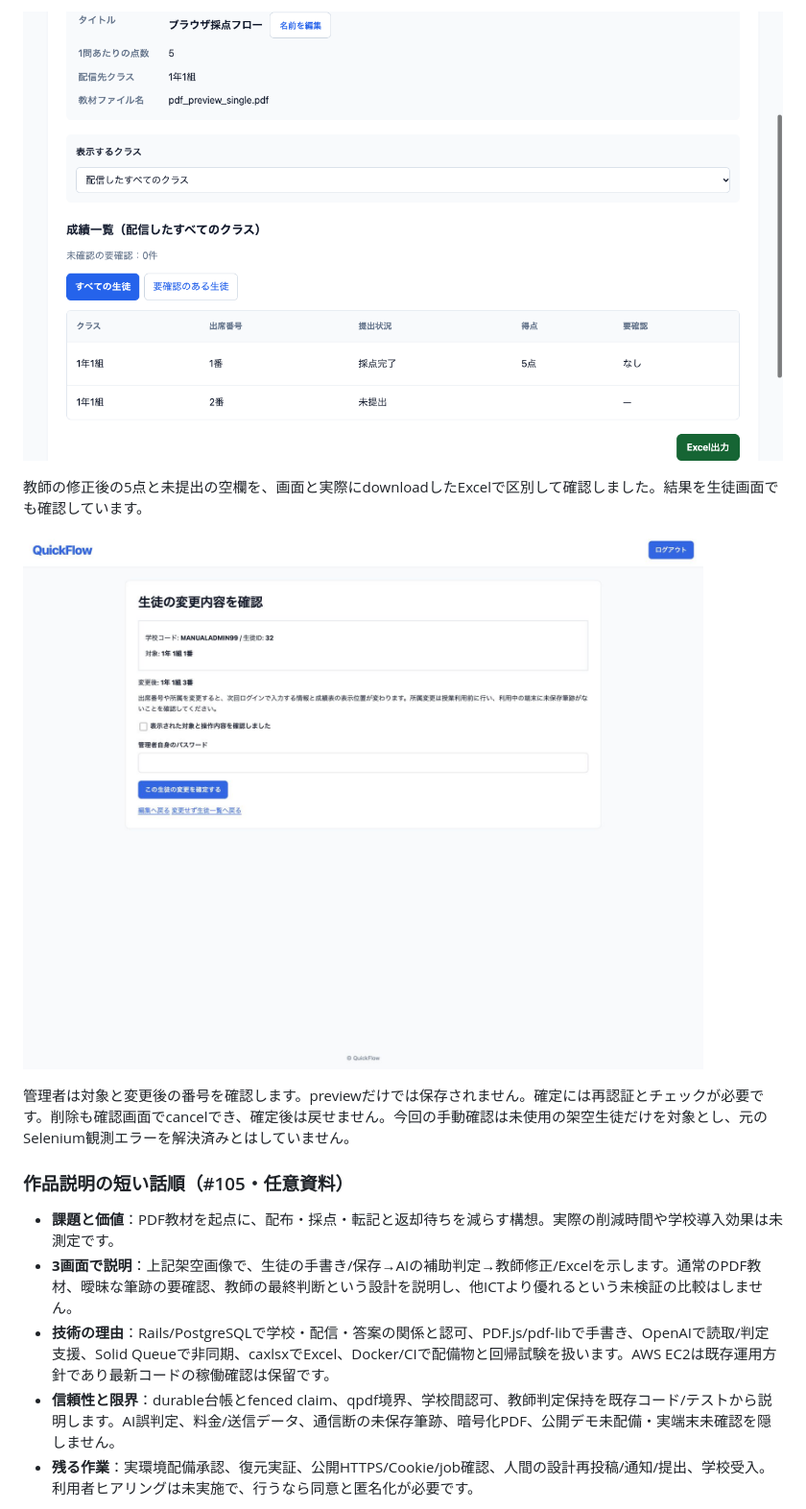
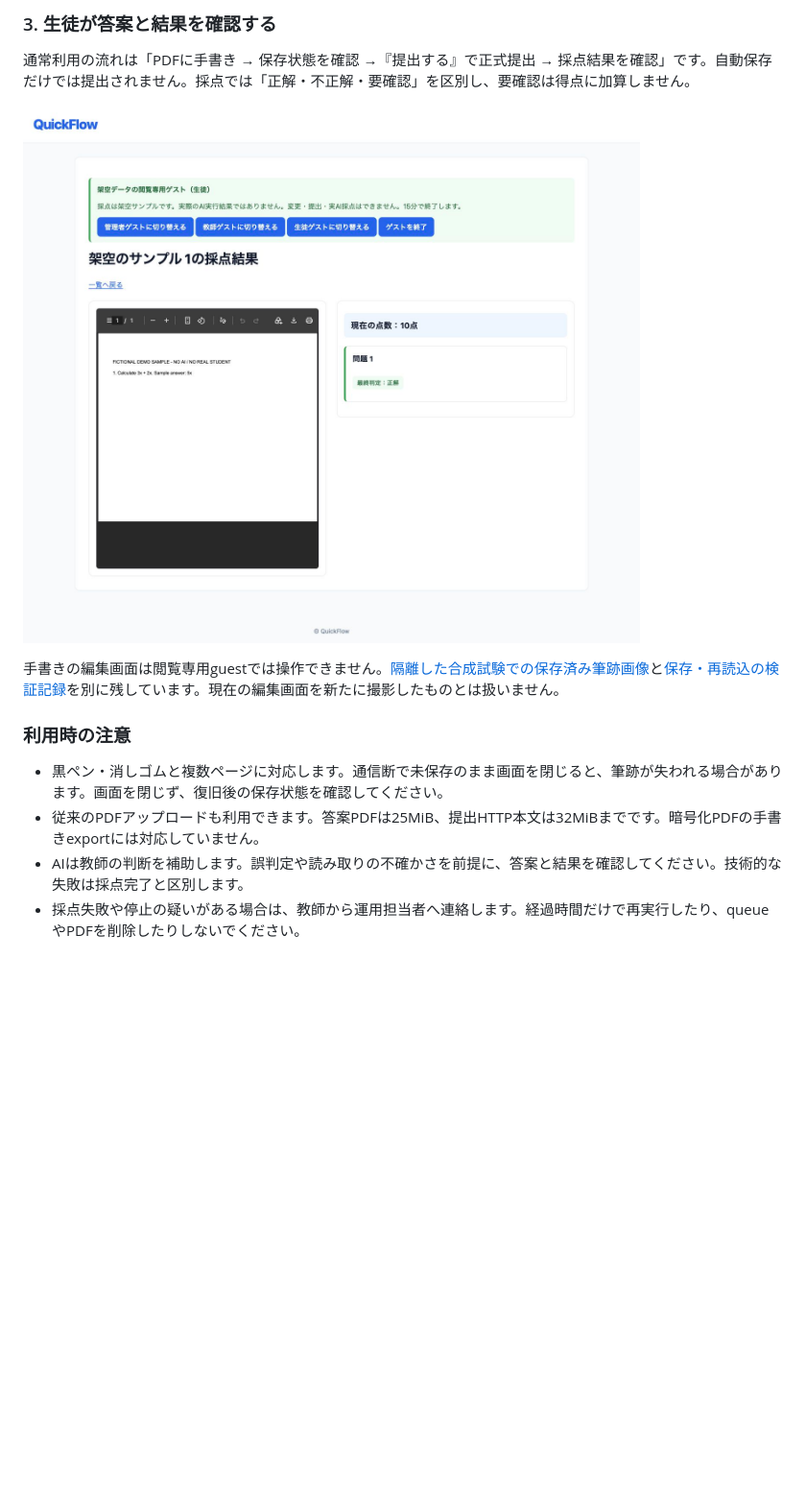
Before and after one commit to arduino0420/quickflow, a Markdown page: README.md, the part around the change printed below. Shown: that part at 96% size. GitHub-like rendering; pictures changed too: docs/screenshots/student-result.jpg (added); blank space fills up the shorter version.

```diff
--- a/README.md
+++ b/README.md
@@ -51,17 +51,16 @@ PDF拒否や503では案内を読み、別のPDFを無闇に再送しません
 
-![訂正後の成績とExcel出力（架空データ）](docs/implementation/issue99-evidence/04-teacher-grades-excel.png)
+### 3. 生徒が答案と結果を確認する
 
-教師の修正後の5点と未提出の空欄を、画面と実際にdownloadしたExcelで区別して確認しました。結果を生徒画面でも確認しています。
+通常利用の流れは「PDFに手書き → 保存状態を確認 →『提出する』で正式提出 → 採点結果を確認」です。自動保存だけでは提出されません。採点では「正解・不正解・要確認」を区別し、要確認は得点に加算しません。
 
-![管理者の変更内容preview（未確定・架空生徒）](docs/implementation/issue99-evidence/09-admin-attendance-preview.jpg)
+![標準Chromeで表示した生徒guestの答案PDFと採点結果。架空の得点10点と正解表示](docs/screenshots/student-result.jpg)
 
-管理者は対象と変更後の番号を確認します。previewだけでは保存されません。確定には再認証とチェックが必要です。削除も確認画面でcancelでき、確定後は戻せません。今回の手動確認は未使用の架空生徒だけを対象とし、元のSelenium観測エラーを解決済みとはしていません。
+手書きの編集画面は閲覧専用guestでは操作できません。[隔離した合成試験での保存済み筆跡画像](docs/implementation/issue99-evidence/02-student-saved-handwriting.png)と[保存・再読込の検証記録](docs/implementation/issue103_submission_evidence.md)を別に残しています。現在の編集画面を新たに撮影したものとは扱いません。
 
-### 作品説明の短い話順（#105・任意資料）
+### 利用時の注意
 
-- **課題と価値**：PDF教材を起点に、配布・採点・転記と返却待ちを減らす構想。実際の削減時間や学校導入効果は未測定です。
-- **3画面で説明**：上記架空画像で、生徒の手書き/保存→AIの補助判定→教師修正/Excelを示します。通常のPDF教材、曖昧な筆跡の要確認、教師の最終判断という設計を説明し、他ICTより優れるという未検証の比較はしません。
-- **技術の理由**：Rails/PostgreSQLで学校・配信・答案の関係と認可、PDF.js/pdf-libで手書き、OpenAIで読取/判定支援、Solid Queueで非同期、caxlsxでExcel、Docker/CIで配備物と回帰試験を扱います。AWS EC2は既存運用方針であり最新コードの稼働確認は保留です。
-- **信頼性と限界**：durable台帳とfenced claim、qpdf境界、学校間認可、教師判定保持を既存コード/テストから説明します。AI誤判定、料金/送信データ、通信断の未保存筆跡、暗号化PDF、公開デモ未配備・実端末未確認を隠しません。
-- **残る作業**：実環境配備承認、復元実証、公開HTTPS/Cookie/job確認、人間の設計再投稿/通知/提出、学校受入。利用者ヒアリングは未実施で、行うなら同意と匿名化が必要です。
+- 黒ペン・消しゴムと複数ページに対応します。通信断で未保存のまま画面を閉じると、筆跡が失われる場合があります。画面を閉じず、復旧後の保存状態を確認してください。
+- 従来のPDFアップロードも利用できます。答案PDFは25MiB、提出HTTP本文は32MiBまでです。暗号化PDFの手書きexportには対応していません。
+- AIは教師の判断を補助します。誤判定や読み取りの不確かさを前提に、答案と結果を確認してください。技術的な失敗は採点完了と区別します。
+- 採点失敗や停止の疑いがある場合は、教師から運用担当者へ連絡します。経過時間だけで再実行したり、queueやPDFを削除したりしないでください。
 
```
Also changed, not shown: other parts of README.md (+60 -40 lines), docs/screenshots/home.jpg (added), docs/screenshots/teacher-answer.jpg (added), docs/screenshots/teacher-grades.jpg (added).
